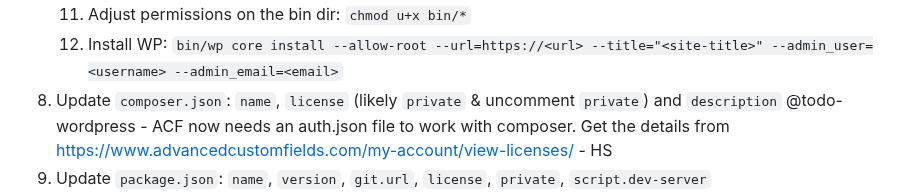
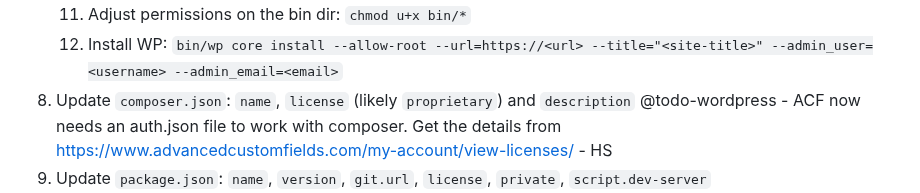
Before and after one commit to xmmedia/starter_wordpress, a Markdown page: README.md, the part around the change. Rendered like a GitHub page.

Commit message:
correct install instructions

```diff
--- a/README.md
+++ b/README.md
@@ -39,7 +39,7 @@
     10. Add cron: `*/15 * * * * curl https://dev.example.com/wp/wp-cron.php` (this is every 15 minutes). The automatic cron is disabled.
     11. Adjust permissions on the bin dir: `chmod u+x bin/*`
     12. Install WP: `bin/wp core install --allow-root --url=https://<url> --title="<site-title>" --admin_user=<username> --admin_email=<email>`
-4. Update `composer.json`: `name`, `license` (likely `private` & uncomment `private`) and `description`
+4. Update `composer.json`: `name`, `license` (likely `proprietary`) and `description`
 @todo-wordpress - ACF now needs an auth.json file to work with composer. Get the details from https://www.advancedcustomfields.com/my-account/view-licenses/ - HS
 5. Update `package.json`: `name`, `version`, `git.url`, `license`, `private`, `script.dev-server`
 8. Install PHP packages & update locally: `composer install && composer update`
```
